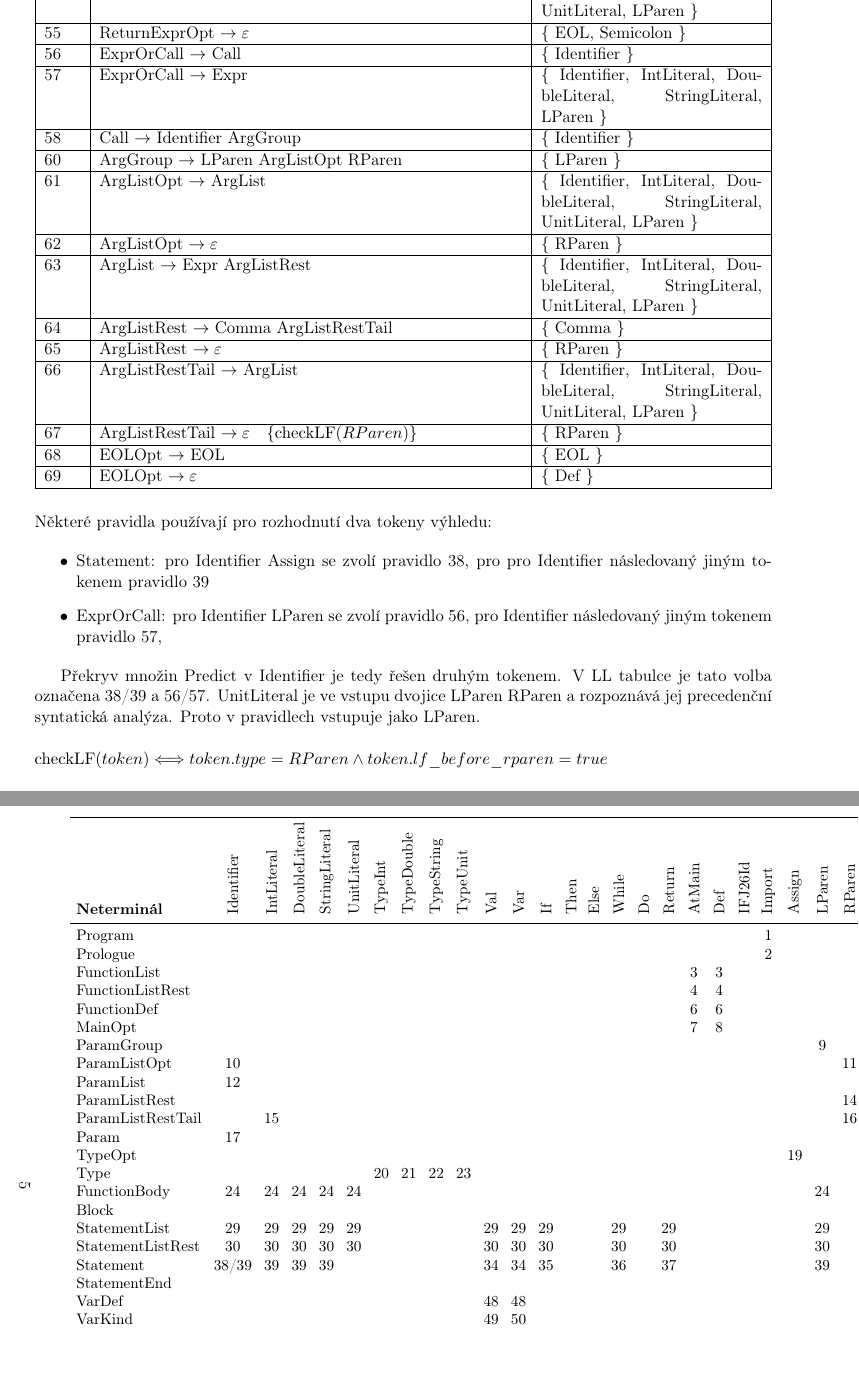
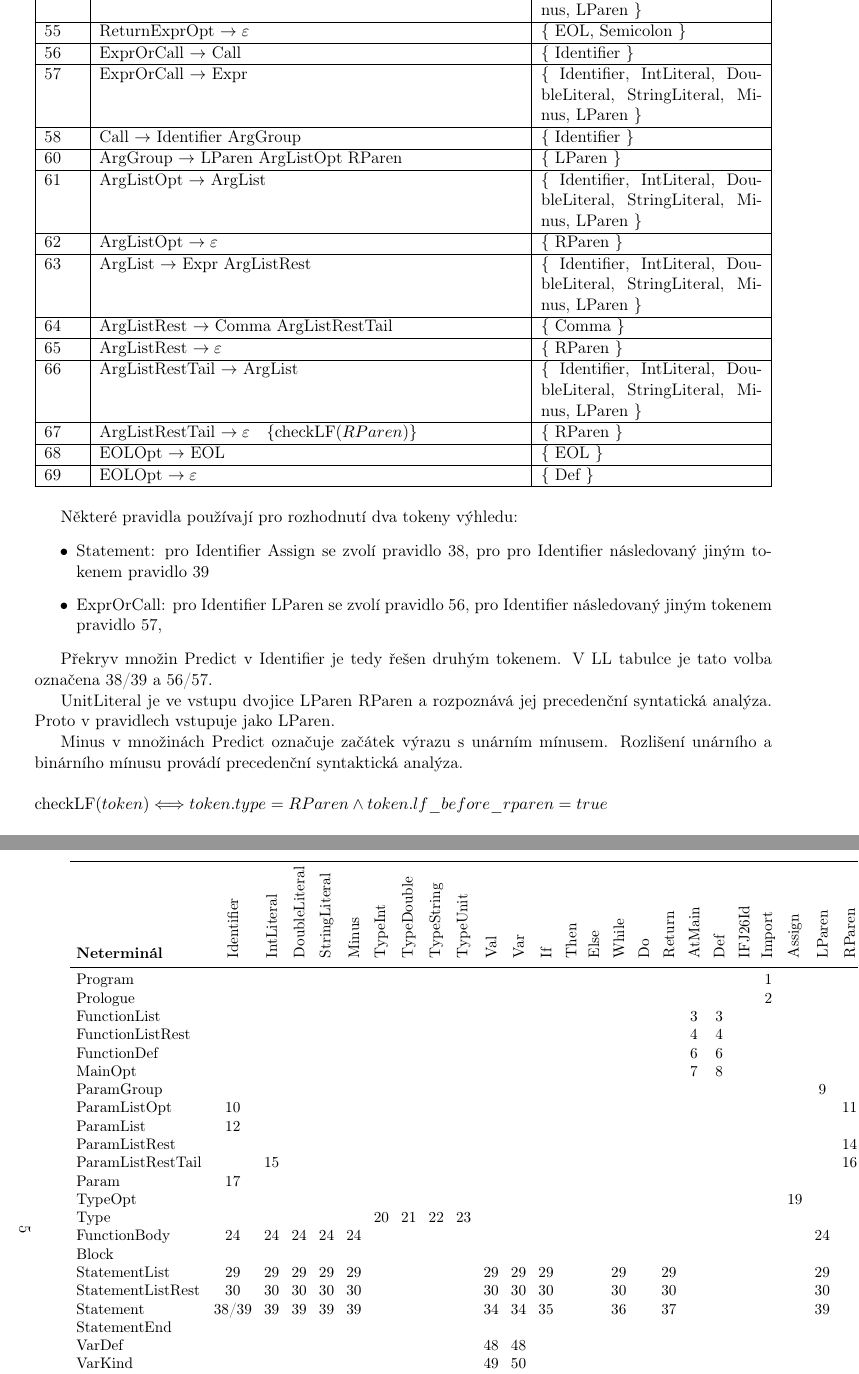
Before and after one commit to martinhuleja/IFJ_project, a LaTeX document (doc/dokumentace.tex): two parts of pages 3 and 5 of 6, joined at a grey line, cut so that both start at the same text. Compiled offline with pdfLaTeX.

Commit message:
fix(parser): accept unary minus in all expression contexts

```diff
--- a/doc/dokumentace.tex
+++ b/doc/dokumentace.tex
@@ -144,7 +144,7 @@ Pro syntaktickou analýzu shora dolů byla využita metoda rekurzivního sestupu
   23  & Type $\rightarrow$ TypeUnit
       & $\{$ TypeUnit $\}$ \\ \hline
   24  & FunctionBody $\rightarrow$ ExprOrCall EOLOrEOF
-      & $\{$ Identifier, IntLiteral, DoubleLiteral, StringLiteral, UnitLiteral, LParen $\}$ \\ \hline
+      & $\{$ Identifier, IntLiteral, DoubleLiteral, StringLiteral, Minus, LParen $\}$ \\ \hline
   25  & EOLOrEOF $\rightarrow$ EOL
       & $\{$ EOL $\}$ \\ \hline
   26  & EOLOrEOF $\rightarrow$ EOF
@@ -154,9 +154,9 @@ Pro syntaktickou analýzu shora dolů byla využita metoda rekurzivního sestupu
   28  & Block $\rightarrow$ Indent StatementList Dedent
       & $\{$ Indent $\}$ \\ \hline
   29  & StatementList $\rightarrow$ Statement StatementEnd StatementListRest
-      & $\{$ Val, Var, If, While, Return, Identifier, IntLiteral, DoubleLiteral, StringLiteral, UnitLiteral, LParen $\}$ \\ \hline
+      & $\{$ Val, Var, If, While, Return, Identifier, IntLiteral, DoubleLiteral, StringLiteral, Minus, LParen $\}$ \\ \hline
   30  & StatementListRest $\rightarrow$ Statement StatementEnd StatementListRest
-      & $\{$ Val, Var, If, While, Return, Identifier, IntLiteral, DoubleLiteral, StringLiteral, UnitLiteral, LParen $\}$ \\ \hline
+      & $\{$ Val, Var, If, While, Return, Identifier, IntLiteral, DoubleLiteral, StringLiteral, Minus, LParen $\}$ \\ \hline
   31  & StatementListRest $\rightarrow \varepsilon$
       & $\{$ Dedent $\}$ \\ \hline
   32  & StatementEnd $\rightarrow$ EOL
@@ -174,7 +174,7 @@ Pro syntaktickou analýzu shora dolů byla využita metoda rekurzivního sestupu
   38  & Statement $\rightarrow$ Assignment
       & $\{$ Identifier $\}$ \\ \hline
   39  & Statement $\rightarrow$ ExprOrCall
-      & $\{$ Identifier, IntLiteral, DoubleLiteral, StringLiteral, LParen $\}$ \\ \hline
+      & $\{$ Identifier, IntLiteral, DoubleLiteral, StringLiteral, Minus, LParen $\}$ \\ \hline
   40  & Assignment $\rightarrow$ Identifier Assign ExprOrCall
       & $\{$ Identifier $\}$ \\ \hline
   48  & VarDef $\rightarrow$ VarKind Identifier TypeOpt Assign ExprOrCall
@@ -190,29 +190,29 @@ Pro syntaktickou analýzu shora dolů byla využita metoda rekurzivního sestupu
   53  & ReturnStatement $\rightarrow$ Return ReturnExprOpt
       & $\{$ Return $\}$ \\ \hline
   54  & ReturnExprOpt $\rightarrow$ ExprOrCall
-      & $\{$ Identifier, IntLiteral, DoubleLiteral, StringLiteral, UnitLiteral, LParen $\}$ \\ \hline
+      & $\{$ Identifier, IntLiteral, DoubleLiteral, StringLiteral, Minus, LParen $\}$ \\ \hline
   55  & ReturnExprOpt $\rightarrow \varepsilon$
       & $\{$ EOL, Semicolon $\}$ \\ \hline
   56  & ExprOrCall $\rightarrow$ Call
       & $\{$ Identifier $\}$ \\ \hline
   57  & ExprOrCall $\rightarrow$ Expr
-      & $\{$ Identifier, IntLiteral, DoubleLiteral, StringLiteral, LParen $\}$ \\ \hline
+      & $\{$ Identifier, IntLiteral, DoubleLiteral, StringLiteral, Minus, LParen $\}$ \\ \hline
   58  & Call $\rightarrow$ Identifier ArgGroup
       & $\{$ Identifier $\}$ \\ \hline
   60  & ArgGroup $\rightarrow$ LParen ArgListOpt RParen
       & $\{$ LParen $\}$ \\ \hline
   61  & ArgListOpt $\rightarrow$ ArgList
-      & $\{$ Identifier, IntLiteral, DoubleLiteral, StringLiteral, UnitLiteral, LParen $\}$ \\ \hline
+      & $\{$ Identifier, IntLiteral, DoubleLiteral, StringLiteral, Minus, LParen $\}$ \\ \hline
   62  & ArgListOpt $\rightarrow \varepsilon$
       & $\{$ RParen $\}$ \\ \hline
   63  & ArgList $\rightarrow$ Expr ArgListRest
-      & $\{$ Identifier, IntLiteral, DoubleLiteral, StringLiteral, UnitLiteral, LParen $\}$ \\ \hline
+      & $\{$ Identifier, IntLiteral, DoubleLiteral, StringLiteral, Minus, LParen $\}$ \\ \hline
   64  & ArgListRest $\rightarrow$ Comma ArgListRestTail
       & $\{$ Comma $\}$ \\ \hline
   65  & ArgListRest $\rightarrow \varepsilon$
       & $\{$ RParen $\}$ \\ \hline
   66  & ArgListRestTail $\rightarrow$ ArgList
-      & $\{$ Identifier, IntLiteral, DoubleLiteral, StringLiteral, UnitLiteral, LParen $\}$ \\ \hline
+      & $\{$ Identifier, IntLiteral, DoubleLiteral, StringLiteral, Minus, LParen $\}$ \\ \hline
   67  & ArgListRestTail $\rightarrow \varepsilon \quad \{\mathrm{checkLF}(RParen)\}$
       & $\{$ RParen $\}$ \\ \hline
   68  & EOLOpt $\rightarrow$ EOL
@@ -231,8 +231,12 @@ Pro syntaktickou analýzu shora dolů byla využita metoda rekurzivního sestupu
 \end{itemize}
 
 Překryv množin Predict v Identifier je tedy řešen druhým tokenem. V LL tabulce je tato volba označena 38/39 a 56/57.
+
 UnitLiteral je ve vstupu dvojice LParen RParen a rozpoznává jej precedenční syntatická analýza.
-Proto v pravidlech vstupuje jako LParen. \\
+Proto v pravidlech vstupuje jako LParen.
+
+Minus v množinách Predict označuje začátek výrazu s unárním mínusem. Rozlišení unárního a binárního mínusu provádí
+precedenční syntaktická analýza. \\
 
 \noindent $\mathrm{checkLF}(token) \Longleftrightarrow token.type = RParen \wedge token.lf\_before\_rparen = true$ \\
 
```
Also changed, not shown: doc/dokumentace.tex (10 more changed lines), 1 other file.
